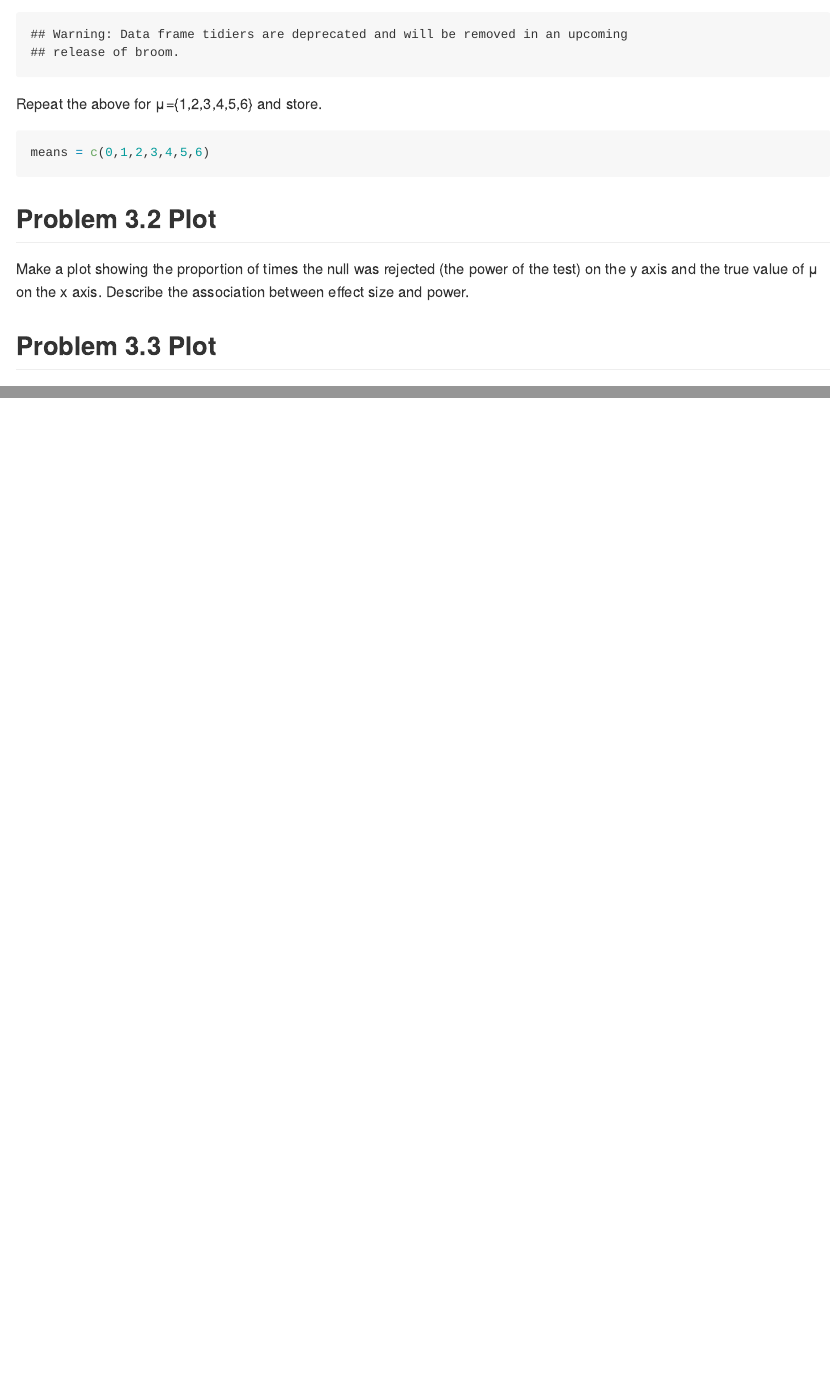
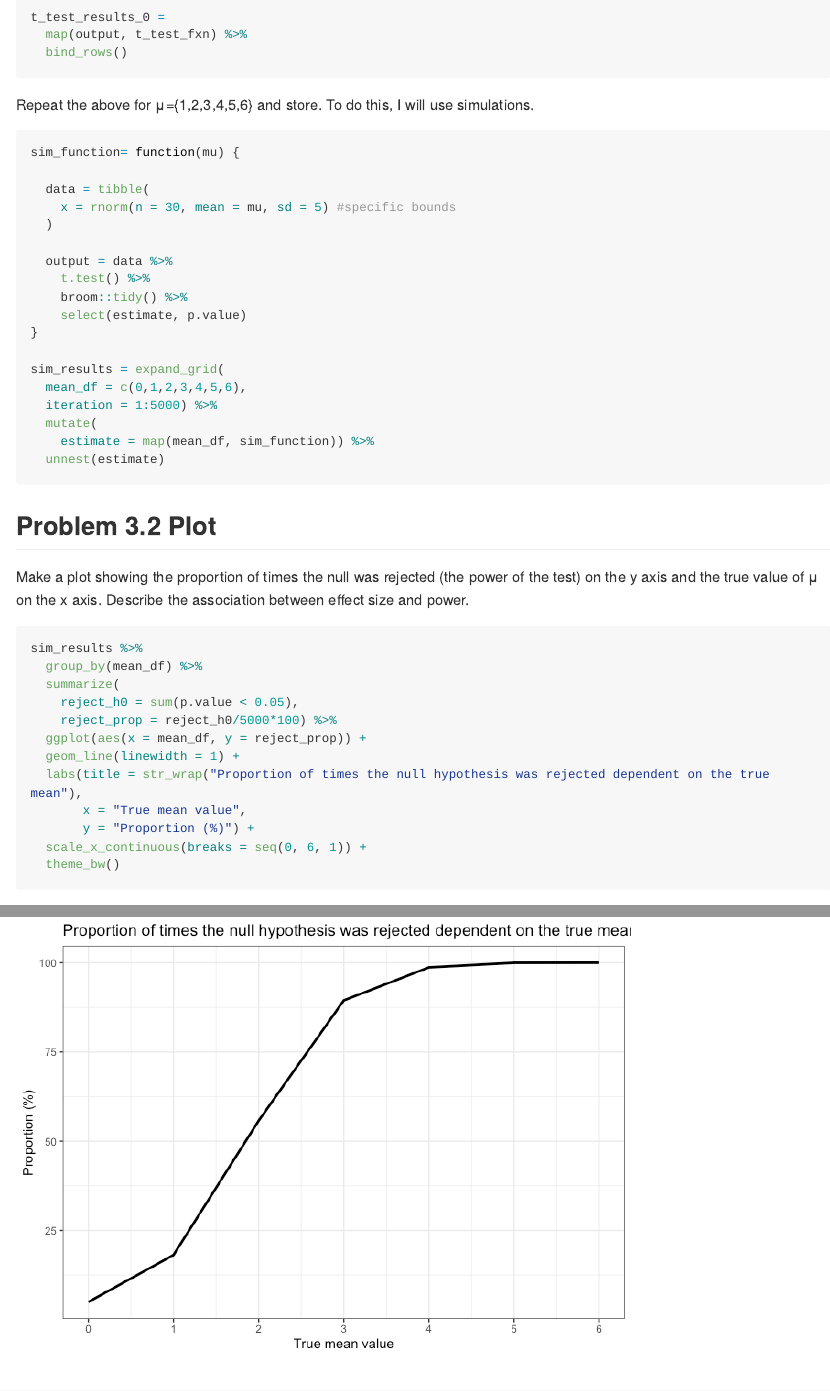
Before and after one commit to aleyakhalifa/p8105_hw5_ak4598, an R Markdown document (p8105_hw5_ak4598.Rmd): the page in a window 1100 px wide, from 3060 px down before the commit and from 2860 px down after it, and a second part further down, joined at a grey line. The pictures show the output file p8105_hw5_ak4598.md that the author committed with the source, drawn offline in the style of GitHub; long lines of code are wrapped.

Commit message:
created simulated data to run the t-test on, and created a plot to show the proportion of times the null was rejected

````diff
--- a/p8105_hw5_ak4598.Rmd
+++ b/p8105_hw5_ak4598.Rmd
@@ -114,20 +112,47 @@ t_test_results_0 =
   bind_rows()
 ```
 
-Repeat the above for μ={1,2,3,4,5,6} and store.
+Repeat the above for μ={1,2,3,4,5,6} and store. To do this, I will use simulations.
 
 ```{r}
-means = c(0,1,2,3,4,5,6)
+sim_function= function(mu) {
 
+  data = tibble(
+    x = rnorm(n = 30, mean = mu, sd = 5) #specific bounds
+  )
 
+  output = data %>%
+    t.test() %>%
+    broom::tidy() %>%
+    select(estimate, p.value)
+}
+
+sim_results = expand_grid(
+  mean_df = c(0,1,2,3,4,5,6),
+  iteration = 1:5000) %>%
+  mutate(
+    estimate = map(mean_df, sim_function)) %>%
+  unnest(estimate)
 ```
+
 
 ## Problem 3.2 Plot
 
 Make a plot showing the proportion of times the null was rejected (the power of the test) on the y axis and the true value of μ on the x axis. Describe the association between effect size and power.
 
 ```{r plot_3_2}
-
+sim_results %>%
+  group_by(mean_df) %>%
+  summarize(
+    reject_h0 = sum(p.value < 0.05),
+    reject_prop = reject_h0/5000*100) %>%
+  ggplot(aes(x = mean_df, y = reject_prop)) +
+  geom_line(linewidth = 1) +
+  labs(title = str_wrap("Proportion of times the null hypothesis was rejected dependent on the true mean"),
+       x = "True mean value",
+       y = "Proportion (%)") +
+  scale_x_continuous(breaks = seq(0, 6, 1)) +
+  theme_bw()
 ```
 
 
````
Also changed, not shown: p8105_hw5_ak4598.md, p8105_hw5_ak4598_files/figure-gfm/plot_3_2-1.png (added), p8105_hw5_ak4598_files/figure-gfm/plot_problem2-1.png (deleted), p8105_hw5_ak4598.Rmd (8 more changed lines).
